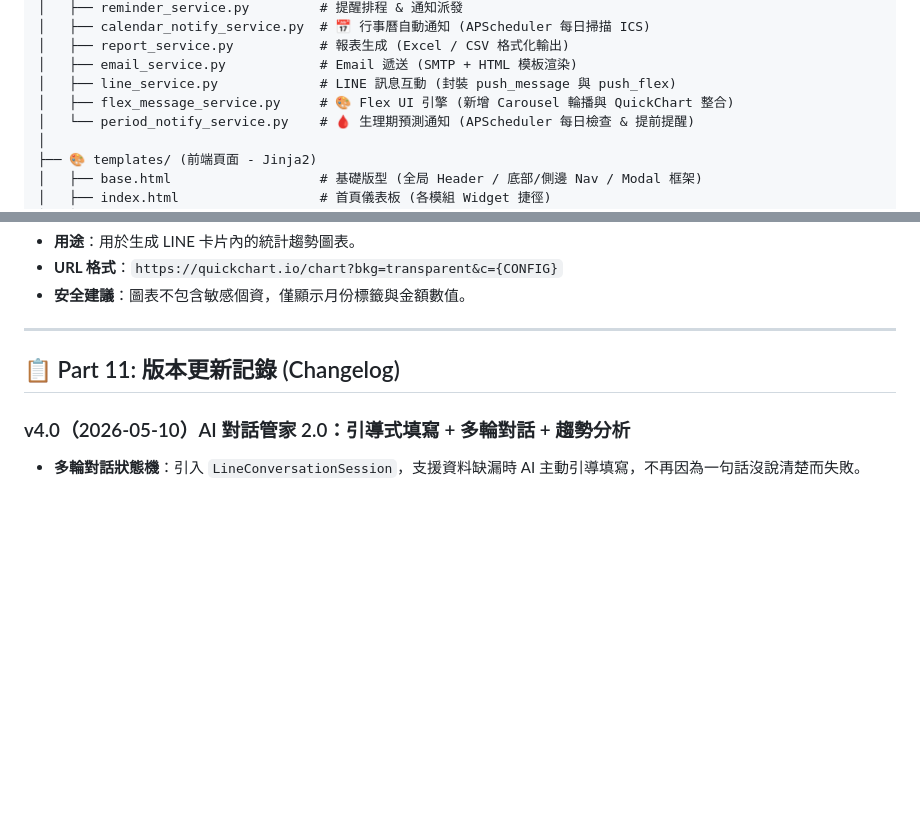
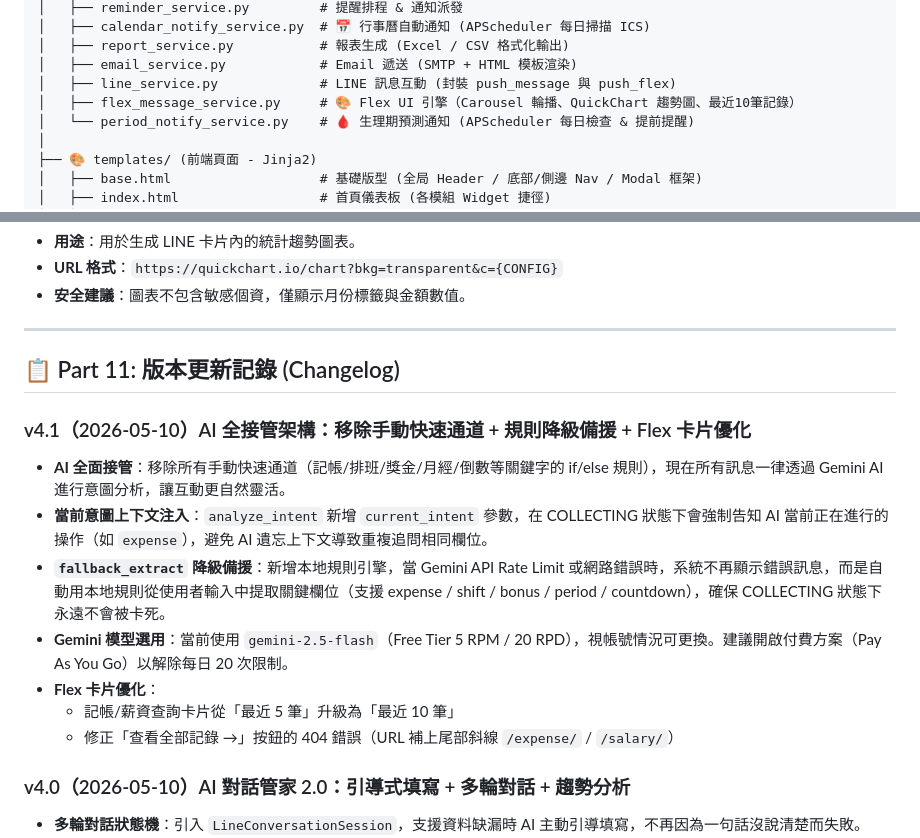
Before and after one commit to wie-shih-chen/toolbox-web-app, a Markdown page: ARCHITECTURE.md, 2 parts joined by grey strips. Drawn GitHub-style; blank space fills up the shorter version.

```diff
--- a/ARCHITECTURE.md
+++ b/ARCHITECTURE.md
@@ -47,7 +47,7 @@ web_app/
 │   ├── report_service.py           # 報表生成 (Excel / CSV 格式化輸出)
 │   ├── email_service.py            # Email 遞送 (SMTP + HTML 模板渲染)
 │   ├── line_service.py             # LINE 訊息互動 (封裝 push_message 與 push_flex)
-│   ├── flex_message_service.py     # 🎨 Flex UI 引擎 (新增 Carousel 輪播與 QuickChart 整合)
+│   ├── flex_message_service.py     # 🎨 Flex UI 引擎（Carousel 輪播、QuickChart 趨勢圖、最近10筆記錄）
 │   └── period_notify_service.py    # 🩸 生理期預測通知 (APScheduler 每日檢查 & 提前提醒)
 │
 ├── 🎨 templates/ (前端頁面 - Jinja2)
@@ -457,6 +458,15 @@ python scripts/maintenance/init_db.py  # 建立所有資料表
 
 ## 📋 Part 11: 版本更新記錄 (Changelog)
 
+### v4.1（2026-05-10）AI 全接管架構：移除手動快速通道 + 規則降級備援 + Flex 卡片優化
+- **AI 全面接管**：移除所有手動快速通道（記帳/排班/獎金/月經/倒數等關鍵字的 if/else 規則），現在所有訊息一律透過 Gemini AI 進行意圖分析，讓互動更自然靈活。
+- **當前意圖上下文注入**：`analyze_intent` 新增 `current_intent` 參數，在 COLLECTING 狀態下會強制告知 AI 當前正在進行的操作（如 `expense`），避免 AI 遺忘上下文導致重複追問相同欄位。
+- **`fallback_extract` 降級備援**：新增本地規則引擎，當 Gemini API Rate Limit 或網路錯誤時，系統不再顯示錯誤訊息，而是自動用本地規則從使用者輸入中提取關鍵欄位（支援 expense / shift / bonus / period / countdown），確保 COLLECTING 狀態下永遠不會被卡死。
+- **Gemini 模型選用**：當前使用 `gemini-2.5-flash`（Free Tier 5 RPM / 20 RPD），視帳號情況可更換。建議開啟付費方案（Pay As You Go）以解除每日 20 次限制。
+- **Flex 卡片優化**：
+  - 記帳/薪資查詢卡片從「最近 5 筆」升級為「最近 10 筆」
+  - 修正「查看全部記錄 →」按鈕的 404 錯誤（URL 補上尾部斜線 `/expense/` / `/salary/`）
+
 ### v4.0（2026-05-10）AI 對話管家 2.0：引導式填寫 + 多輪對話 + 趨勢分析
 - **多輪對話狀態機**：引入 `LineConversationSession`，支援資料缺漏時 AI 主動引導填寫，不再因為一句話沒說清楚而失敗。
 - **時間範圍查詢**：支援跨月份查詢（例如「前三個月的記帳」），自動解析起始與結束時間。
```
Also changed, not shown: other parts of ARCHITECTURE.md (+32 -31 lines).
